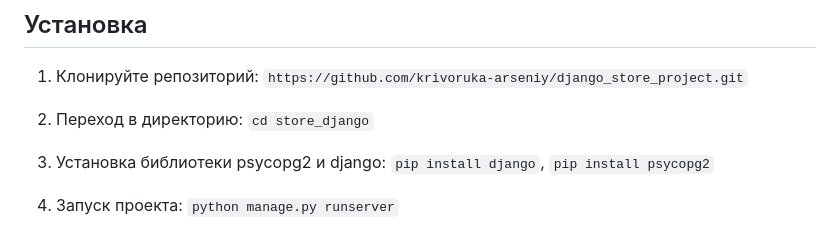
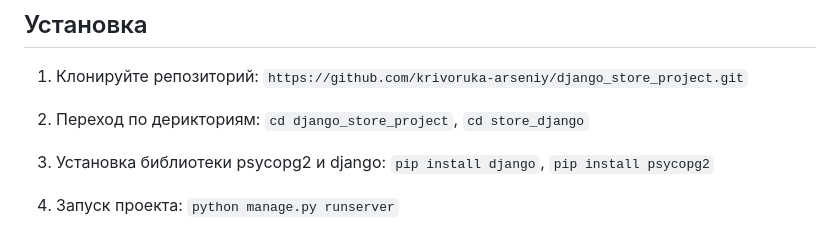
Before and after one commit to krivoruka-arseniy/django_store_project, a Markdown page: README.md, the part around the change. Rendered like a GitHub page.

Commit message:
edit readme.md commit4

````diff
--- a/README.md
+++ b/README.md
@@ -10,7 +10,8 @@
 1. Клонируйте репозиторий:
 ```https://github.com/krivoruka-arseniy/django_store_project.git```
 
-2. Переход в директорию:
+2. Переход по дерикториям:
+```cd django_store_project```,
 ```cd store_django```
 
 3. Установка библиотеки psycopg2 и django:
````
